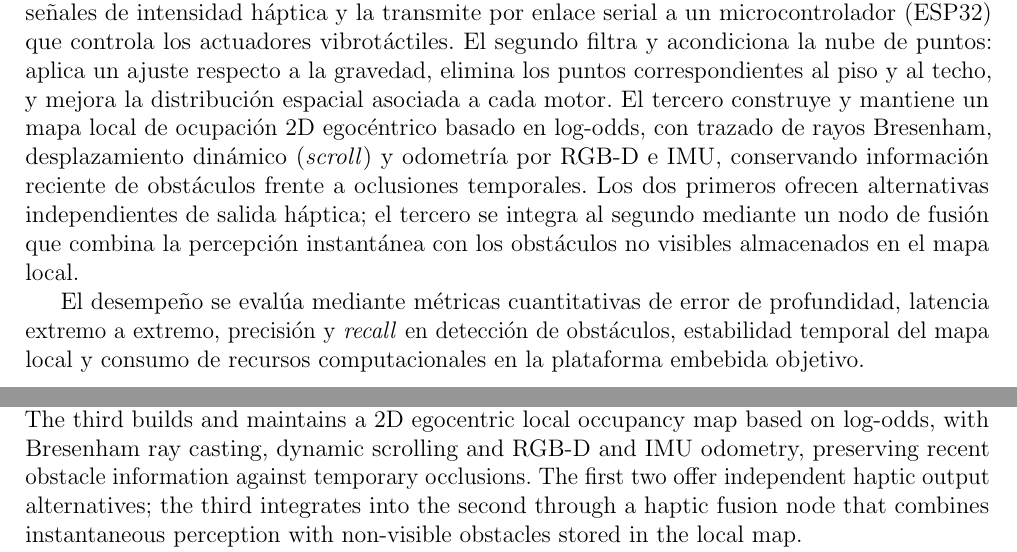
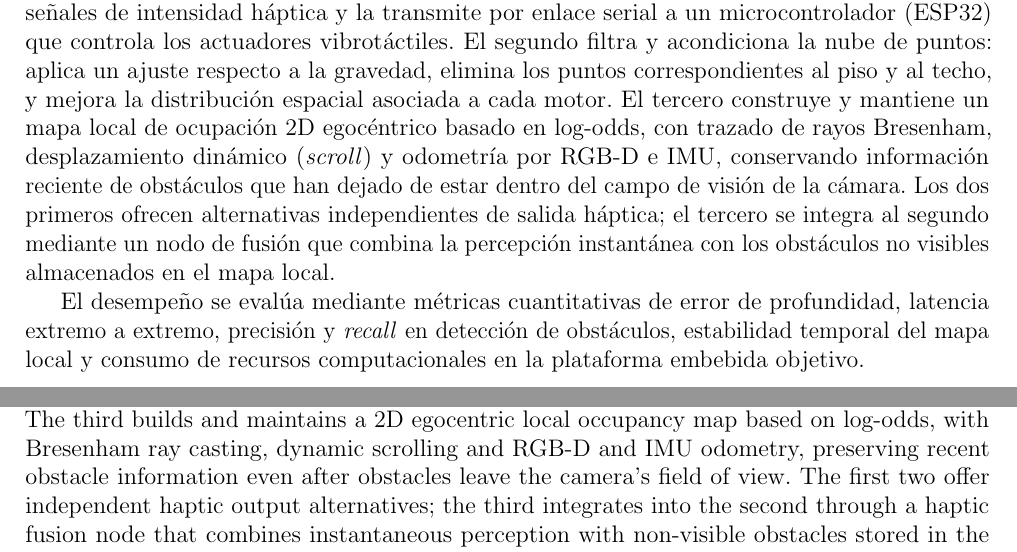
Before and after one commit to TomasdeA/Fiuba-Tesis-Docs, a LaTeX thesis (Informe/main.tex, which reads Informe/Desarrollo/abstract.tex, Informe/Desarrollo/resumen.tex): two parts of pages 2 and 3 of 63, joined at a grey line, cut so that both start at the same text. Compiled offline with pdfLaTeX.

Commit message:
resumen: clarificacion de que se busca con la v2

```diff
--- a/Informe/Desarrollo/abstract.tex
+++ b/Informe/Desarrollo/abstract.tex
@@ -23,16 +23,19 @@ exclusively the first stage.
 Specifically, a perception module is developed in ROS2 that, using an Intel RealSense D435i camera
 mounted on the user's head and running on a Raspberry Pi~5, generates a compact real-time
 representation of the immediate surroundings. The system is organized into three parallel
-pipelines. The first, optimized for low latency, reduces the dense depth image to a $10 \times 5$
-cell grid with per-region statistics, converts it to haptic intensity signals and transmits it over
-a serial link to a microcontroller (ESP32) that drives the vibrotactile actuators. The second
-pipeline filters and conditions the point cloud: it applies a gravity-aligned correction, removes
-points detected as floor and ceiling, and improves the spatial distribution assigned to each motor.
+pipelines.
+The first, optimized for low latency, reduces the dense depth image to a $10 \times 5$ cell grid
+with per-region statistics, converts it to haptic intensity signals and transmits it over a serial
+link to a microcontroller (ESP32) that drives the vibrotactile actuators.
+The second pipeline filters and conditions the point cloud: it applies a gravity-aligned
+correction, removes points detected as floor and ceiling, and improves the spatial distribution
+assigned to each motor.
 The third builds and maintains a 2D egocentric local occupancy map based on log-odds, with
 Bresenham ray casting, dynamic scrolling and RGB-D and IMU odometry, preserving recent obstacle
-information against temporary occlusions. The first two offer independent haptic output
-alternatives; the third integrates into the second through a haptic fusion node that combines
-instantaneous perception with non-visible obstacles stored in the local map.
+information even after obstacles leave the camera's field of view.
+The first two offer independent haptic output alternatives; the third integrates into the second
+through a haptic fusion node that combines instantaneous perception with non-visible obstacles
+stored in the local map.
 
 System performance is assessed through quantitative metrics including depth error, end-to-end
 latency, obstacle detection precision and recall, temporal stability of the local map, and
--- a/Informe/Desarrollo/resumen.tex
+++ b/Informe/Desarrollo/resumen.tex
@@ -35,7 +35,8 @@ los puntos correspondientes al piso y al techo, y mejora la distribución espaci
 motor.
 El tercero construye y mantiene un mapa local de ocupación 2D egocéntrico basado en log-odds, con
 trazado de rayos Bresenham, desplazamiento dinámico (\emph{scroll}) y odometría por RGB-D e IMU,
-conservando información reciente de obstáculos frente a oclusiones temporales.
+conservando información reciente de obstáculos que han dejado de estar dentro del campo de visión
+de la cámara.
 Los dos primeros ofrecen alternativas independientes de salida háptica; el tercero se integra al
 segundo mediante un nodo de fusión que combina la percepción instantánea con los obstáculos no
 visibles almacenados en el mapa local.
```
